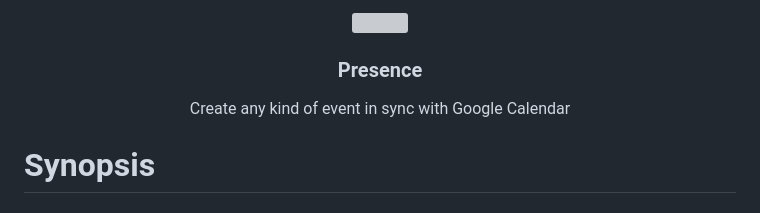
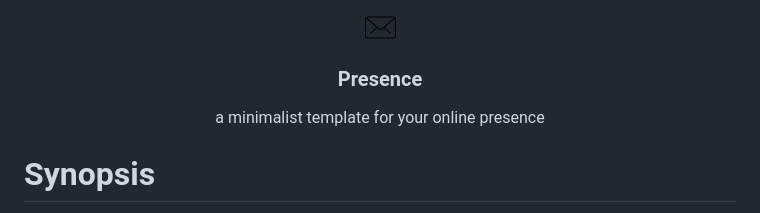
Before and after one commit to MichelML/presence, a Markdown page: README.md, the part around the change. GitHub-like rendering; pictures changed too: icons/mail.png (added); grey boxes are pictures that could not be loaded.

Commit message:
docs: add readme v2

```diff
--- a/README.md
+++ b/README.md
@@ -1,7 +1,7 @@
 <div align="center">
-<img src='icons/mail.svg' width="25%">
+<img src='icons/mail.png'>
 <h3 style="text-decordation:none;">Presence</h3>
-<p>Create any kind of event in sync with Google Calendar</p>
+<p>a minimalist template for your online presence</p>
 </div>
 <h1>Synopsis</h1>
 
```
Also changed, not shown: favicons/mail.png (added).
